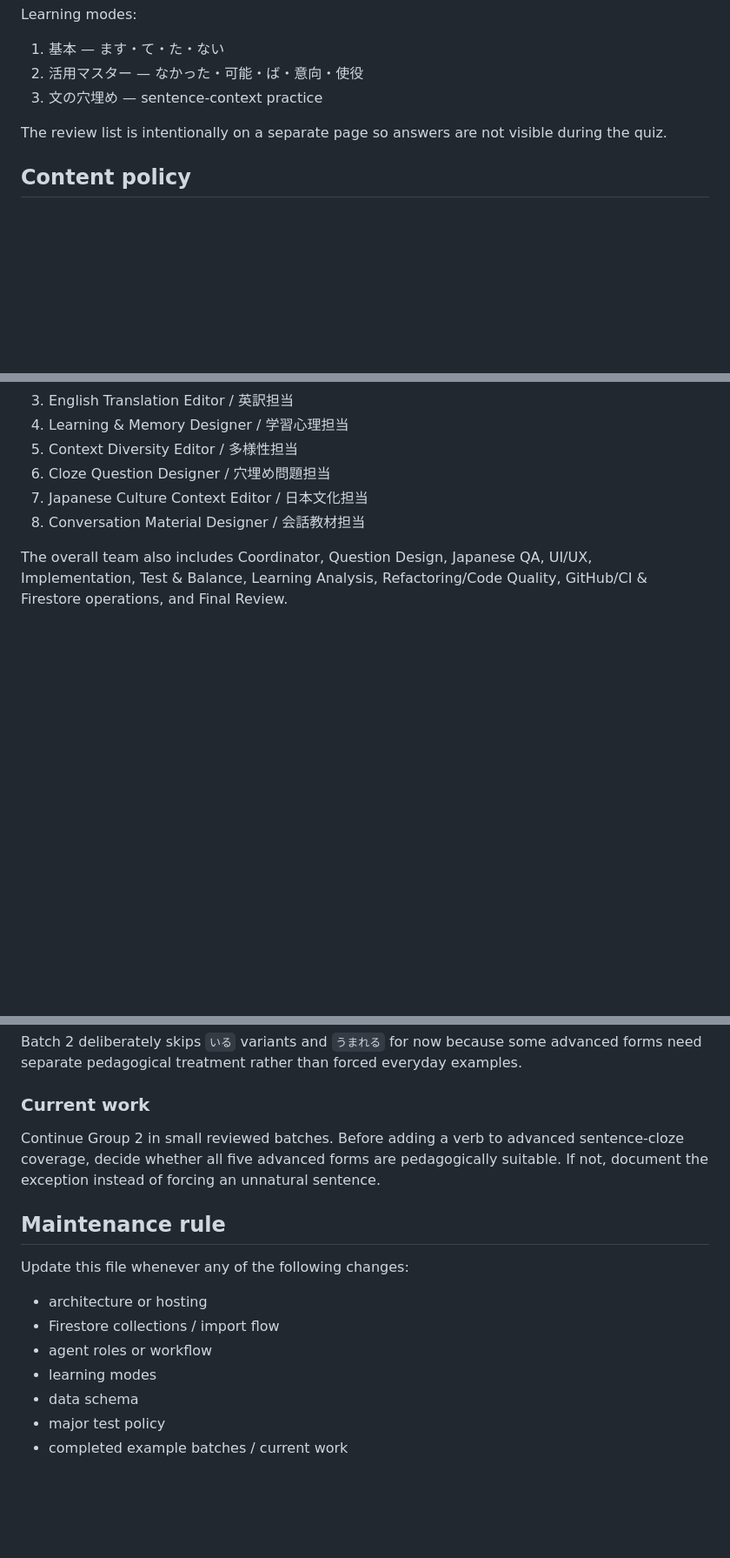
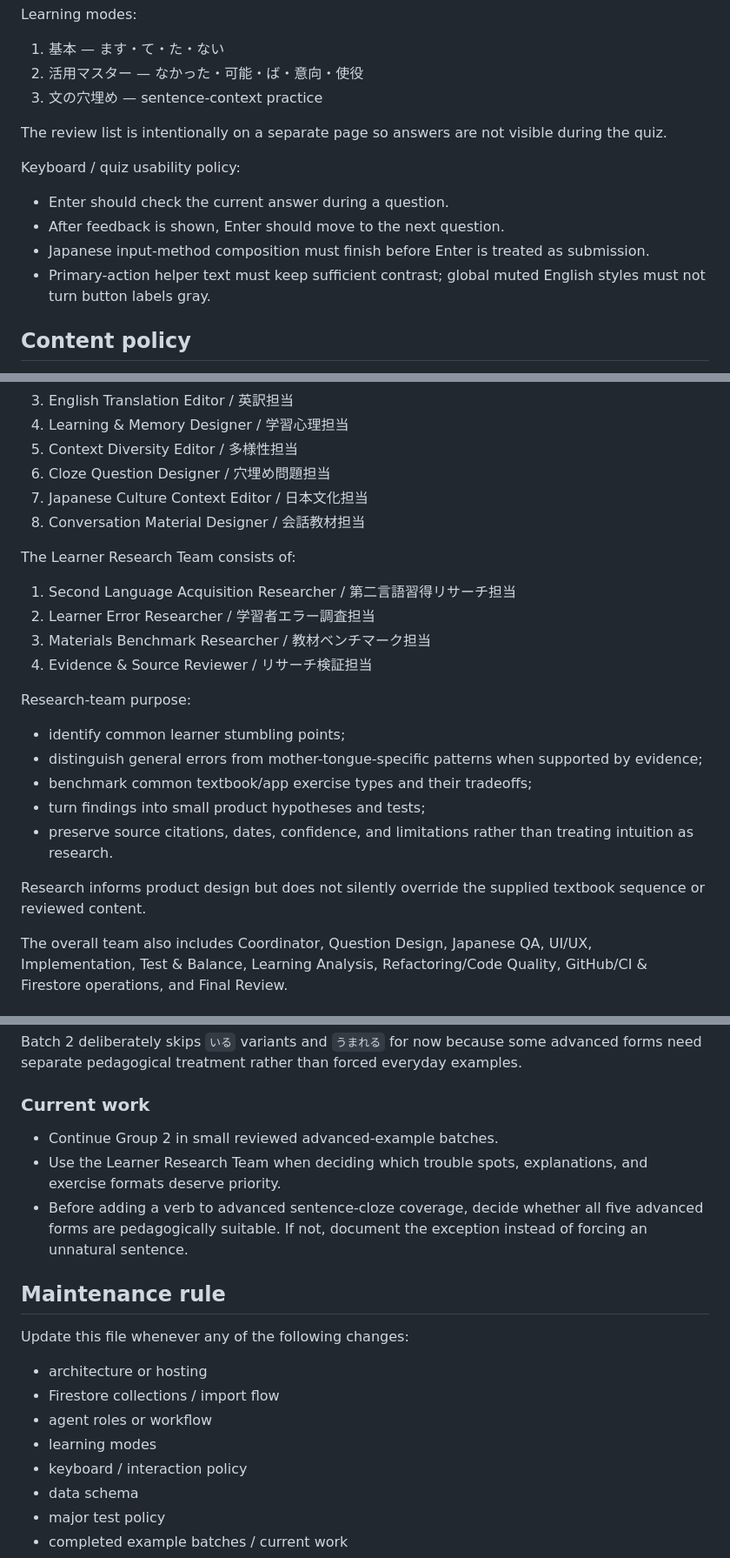
Before and after one commit to markStone141/japanese_study_app, a Markdown page: PROJECT_CONTEXT.md, 3 parts joined by grey strips. Shown at 87% size. GitHub-like rendering; blank space fills up the shorter version.

Commit message:
docs: record research team and quiz usability fixes

```diff
--- a/PROJECT_CONTEXT.md
+++ b/PROJECT_CONTEXT.md
@@ -40,6 +40,12 @@ Learning modes:
 
 The review list is intentionally on a separate page so answers are not visible during the quiz.
 
+Keyboard / quiz usability policy:
+- Enter should check the current answer during a question.
+- After feedback is shown, Enter should move to the next question.
+- Japanese input-method composition must finish before Enter is treated as submission.
+- Primary-action helper text must keep sufficient contrast; global muted English styles must not turn button labels gray.
+
 ## Content policy
 Example-sentence quality is a top priority. Do not mass-generate unreviewed advanced examples merely to increase coverage.
 
@@ -75,6 +81,21 @@ The Example Content Team consists of:
 7. Japanese Culture Context Editor / 日本文化担当
 8. Conversation Material Designer / 会話教材担当
 
+The Learner Research Team consists of:
+1. Second Language Acquisition Researcher / 第二言語習得リサーチ担当
+2. Learner Error Researcher / 学習者エラー調査担当
+3. Materials Benchmark Researcher / 教材ベンチマーク担当
+4. Evidence & Source Reviewer / リサーチ検証担当
+
+Research-team purpose:
+- identify common learner stumbling points;
+- distinguish general errors from mother-tongue-specific patterns when supported by evidence;
+- benchmark common textbook/app exercise types and their tradeoffs;
+- turn findings into small product hypotheses and tests;
+- preserve source citations, dates, confidence, and limitations rather than treating intuition as research.
+
+Research informs product design but does not silently override the supplied textbook sequence or reviewed content.
+
 The overall team also includes Coordinator, Question Design, Japanese QA, UI/UX, Implementation, Test & Balance, Learning Analysis, Refactoring/Code Quality, GitHub/CI & Firestore operations, and Final Review.
 
 ## Current progress
@@ -114,7 +136,9 @@ Total reviewed advanced examples after Batch 2: 50 examples across 10 verb entri
 Batch 2 deliberately skips `いる` variants and `うまれる` for now because some advanced forms need separate pedagogical treatment rather than forced everyday examples.
 
 ### Current work
-Continue Group 2 in small reviewed batches. Before adding a verb to advanced sentence-cloze coverage, decide whether all five advanced forms are pedagogically suitable. If not, document the exception instead of forcing an unnatural sentence.
+- Continue Group 2 in small reviewed advanced-example batches.
+- Use the Learner Research Team when deciding which trouble spots, explanations, and exercise formats deserve priority.
+- Before adding a verb to advanced sentence-cloze coverage, decide whether all five advanced forms are pedagogically suitable. If not, document the exception instead of forcing an unnatural sentence.
 
 ## Maintenance rule
 Update this file whenever any of the following changes:
@@ -122,6 +146,7 @@ Update this file whenever any of the following changes:
 - Firestore collections / import flow
 - agent roles or workflow
 - learning modes
+- keyboard / interaction policy
 - data schema
 - major test policy
 - completed example batches / current work
```
Also changed, not shown: other parts of PROJECT_CONTEXT.md (+2 -1 lines).
